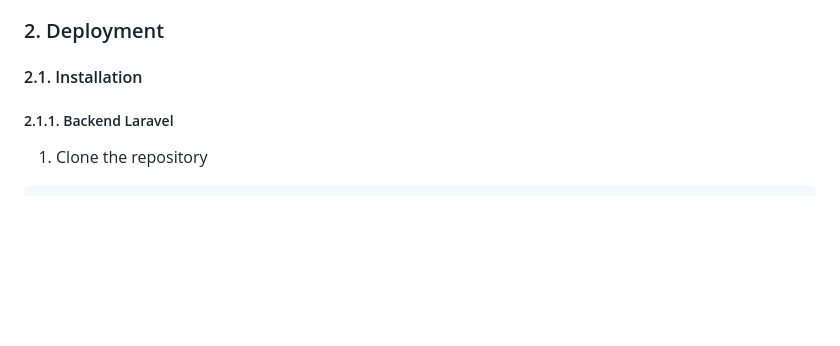
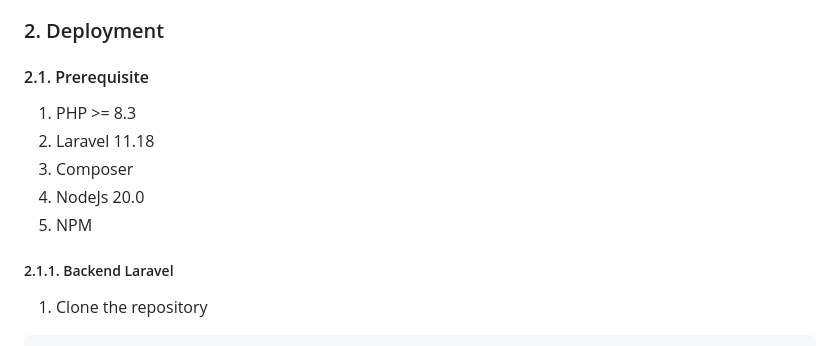
Before and after one commit to Syafiqq/auction_system_be, a Markdown page: README.md, the part around the change. Drawn GitHub-style; blank space fills up the shorter version.

Commit message:
008: Readme, update prerequisite

```diff
--- a/README.md
+++ b/README.md
@@ -74,7 +74,13 @@
 
 ### 2. Deployment
 
-#### 2.1. Installation
+#### 2.1. Prerequisite
+
+1. PHP >= 8.3
+2. Laravel 11.18
+3. Composer
+4. NodeJs 20.0
+5. NPM
 
 ##### 2.1.1. Backend Laravel
 
```
